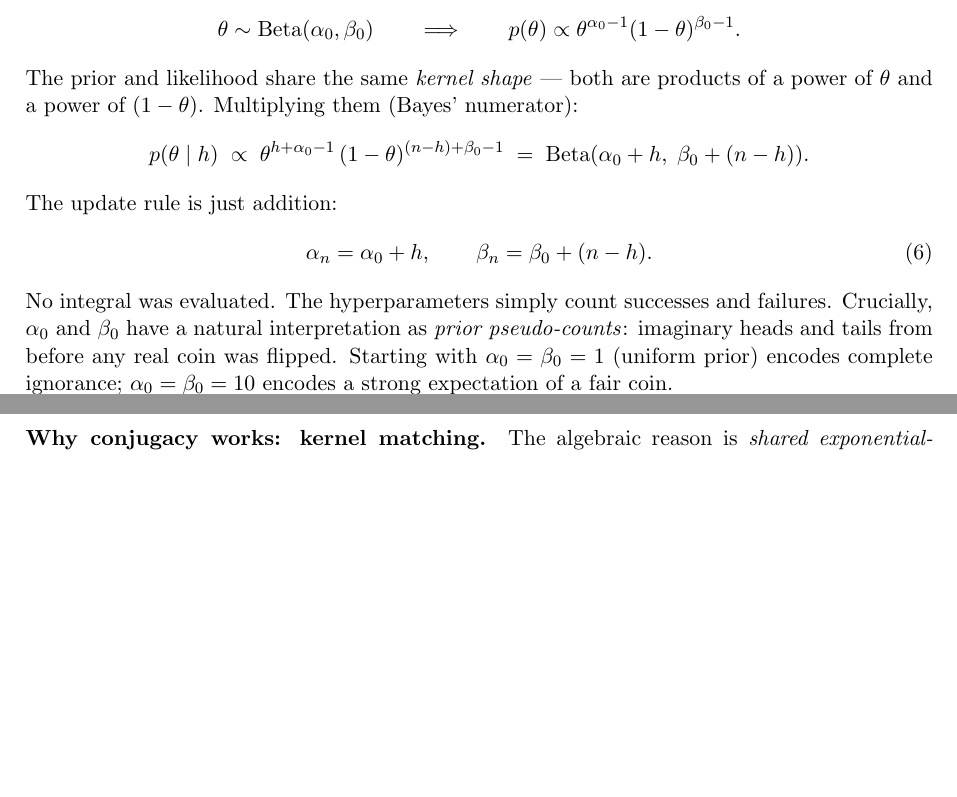
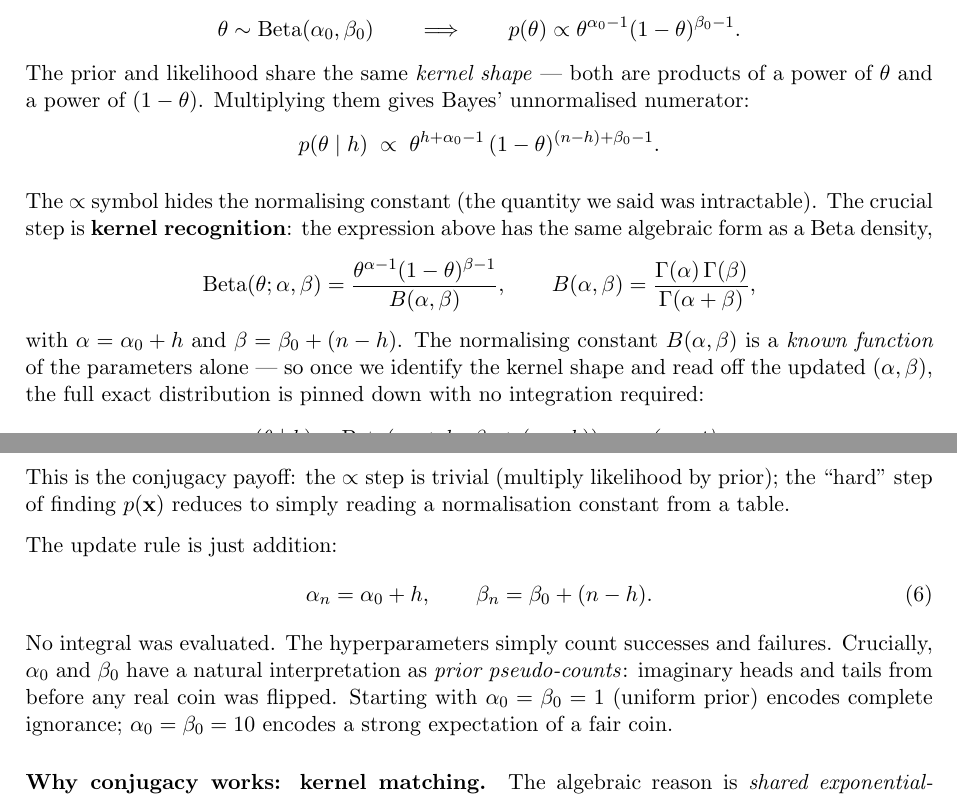
Before and after one commit to alfredojaramillo/docs, a LaTeX document (report.tex): two parts of pages 4 and 5 of 19, joined at a grey line, cut so that both start at the same text, the shorter picture padded with empty space. Compiled offline with pdfLaTeX.

Commit message:
Clarify kernel recognition step in Beta-Binomial conjugacy example
The previous notation '∝ [kernel] = Beta(...)' was misleading.
Now explicitly shows the two-step logic:
  1. proportionality: multiply likelihood × prior to get unnormalised kernel
  2. kernel recognition: identify the kernel as Beta(α₀+h, β₀+(n-h));
     since B(α,β) = Γ(α)Γ(β)/Γ(α+β) is a known function of the parameters,
     the normalising constant is determined without integration, giving
     the exact posterior directly

Co-Authored-By: Claude Opus 4.8 <noreply@anthropic.com>
Claude-Session: https://claude.ai/code/session_01FiXK5UdG1URMK6qaXtAKgr

```diff
--- a/report.tex
+++ b/report.tex
@@ -197,14 +197,34 @@
 \]
 The prior and likelihood share the same \emph{kernel shape} — both are
 products of a power of $\theta$ and a power of $(1-\theta)$.
-Multiplying them (Bayes' numerator):
+Multiplying them gives Bayes' unnormalised numerator:
 \[
   p(\theta \mid h)
   \;\propto\;
-  \theta^{h + \alpha_0 - 1}\,(1-\theta)^{(n-h) + \beta_0 - 1}
-  \;=\;
-  \mathrm{Beta}(\alpha_0 + h,\;\beta_0 + (n-h)).
+  \theta^{h + \alpha_0 - 1}\,(1-\theta)^{(n-h) + \beta_0 - 1}.
 \]
+
+The $\propto$ symbol hides the normalising constant (the quantity we said
+was intractable).  The crucial step is \textbf{kernel recognition}:
+the expression above has the same algebraic form as a Beta density,
+\[
+  \mathrm{Beta}(\theta;\alpha,\beta)
+  = \frac{\theta^{\alpha-1}(1-\theta)^{\beta-1}}{B(\alpha,\beta)},
+  \qquad
+  B(\alpha,\beta) = \frac{\Gamma(\alpha)\,\Gamma(\beta)}{\Gamma(\alpha+\beta)},
+\]
+with $\alpha = \alpha_0+h$ and $\beta = \beta_0+(n-h)$.
+The normalising constant $B(\alpha,\beta)$ is a \emph{known function} of the
+parameters alone — so once we identify the kernel shape and read off the
+updated $(\alpha,\beta)$, the full exact distribution is pinned down with no
+integration required:
+\[
+  p(\theta \mid h) = \mathrm{Beta}(\alpha_0 + h,\;\beta_0 + (n-h)). \qquad\textit{(exact)}
+\]
+This is the conjugacy payoff: the $\propto$ step is trivial (multiply
+likelihood by prior); the ``hard'' step of finding $p(\mathbf{x})$ reduces
+to simply reading a normalisation constant from a table.
+
 The update rule is just addition:
 \begin{equation}
   \alpha_n = \alpha_0 + h, \qquad \beta_n = \beta_0 + (n-h).
```
Also changed, not shown: report.pdf.
